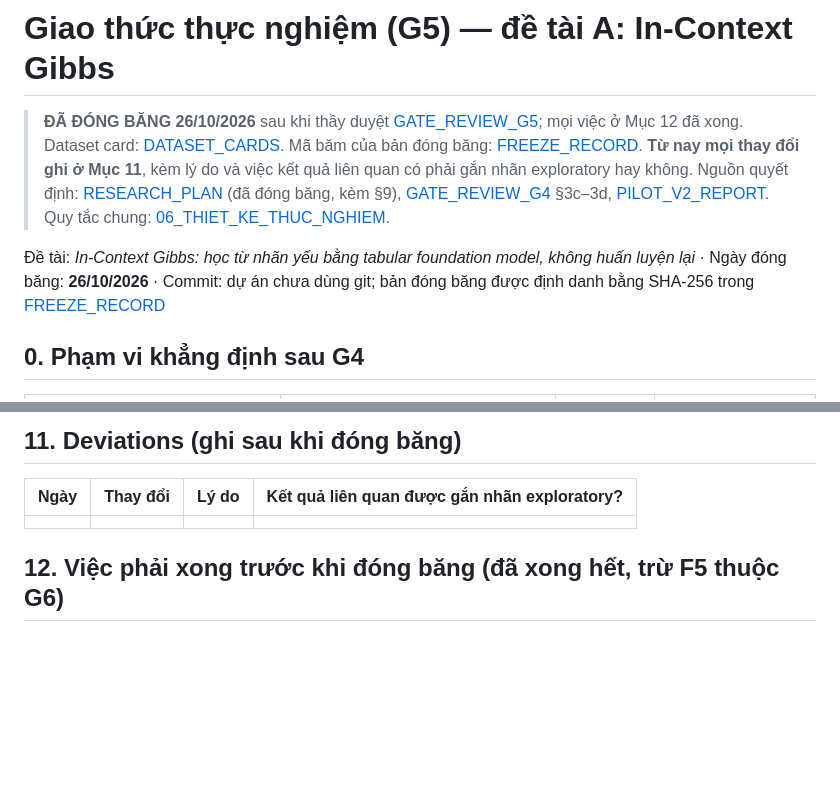
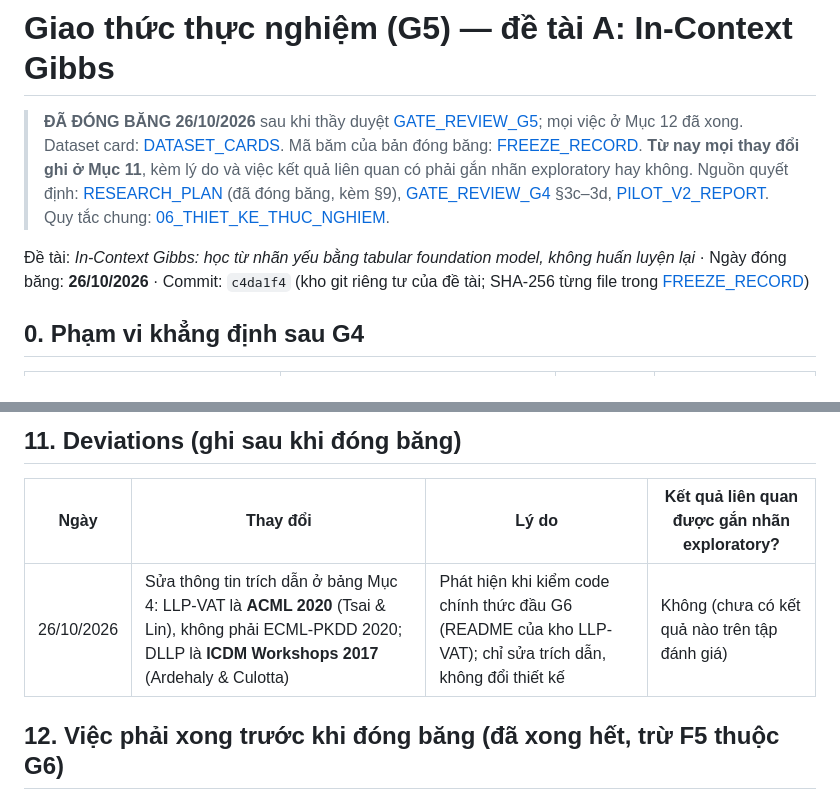
Before and after one commit to DRuanli/icgibbs, a Markdown page: de-tai-moi/G5/EXPERIMENT_PROTOCOL.md, 2 parts joined by grey strips. GitHub-like rendering; blank space fills up the shorter version.

```diff
--- a/de-tai-moi/G5/EXPERIMENT_PROTOCOL.md
+++ b/de-tai-moi/G5/EXPERIMENT_PROTOCOL.md
@@ -3,7 +3,7 @@
 > **ĐÃ ĐÓNG BĂNG 26/10/2026** sau khi thầy duyệt [GATE_REVIEW_G5](GATE_REVIEW_G5.md); mọi việc ở Mục 12 đã xong. Dataset card: [DATASET_CARDS](DATASET_CARDS.md). Mã băm của bản đóng băng: [FREEZE_RECORD](FREEZE_RECORD.md). **Từ nay mọi thay đổi ghi ở Mục 11**, kèm lý do và việc kết quả liên quan có phải gắn nhãn exploratory hay không.
 > Nguồn quyết định: [RESEARCH_PLAN](../G3/RESEARCH_PLAN.md) (đã đóng băng, kèm §9), [GATE_REVIEW_G4](../G4/GATE_REVIEW_G4.md) §3c–3d, [PILOT_V2_REPORT](../G4/pilot/PILOT_V2_REPORT.md). Quy tắc chung: [06_THIET_KE_THUC_NGHIEM](../../research-handbook/06_THIET_KE_THUC_NGHIEM.md).
 
-Đề tài: *In-Context Gibbs: học từ nhãn yếu bằng tabular foundation model, không huấn luyện lại* · Ngày đóng băng: **26/10/2026** · Commit: dự án chưa dùng git; bản đóng băng được định danh bằng SHA-256 trong [FREEZE_RECORD](FREEZE_RECORD.md)
+Đề tài: *In-Context Gibbs: học từ nhãn yếu bằng tabular foundation model, không huấn luyện lại* · Ngày đóng băng: **26/10/2026** · Commit: `c4da1f4` (kho git riêng tư của đề tài; SHA-256 từng file trong [FREEZE_RECORD](FREEZE_RECORD.md))
 
 ## 0. Phạm vi khẳng định sau G4
 
@@ -231,7 +231,7 @@ Người kiểm duyệt: thầy (người hướng dẫn đề tài; không so
 ## 11. Deviations (ghi sau khi đóng băng)
 | Ngày | Thay đổi | Lý do | Kết quả liên quan được gắn nhãn exploratory? |
 |---|---|---|---|
-| | | | |
+| 26/10/2026 | Sửa thông tin trích dẫn ở bảng Mục 4: LLP-VAT là **ACML 2020** (Tsai & Lin), không phải ECML-PKDD 2020; DLLP là **ICDM Workshops 2017** (Ardehaly & Culotta) | Phát hiện khi kiểm code chính thức đầu G6 (README của kho LLP-VAT); chỉ sửa trích dẫn, không đổi thiết kế | Không (chưa có kết quả nào trên tập đánh giá) |
 
 ## 12. Việc phải xong trước khi đóng băng (đã xong hết, trừ F5 thuộc G6)
 | # | Việc | Ai | Ghi chú |
```
Also changed, not shown: de-tai-moi/G5/FREEZE_RECORD.md (+2 -2 lines).
